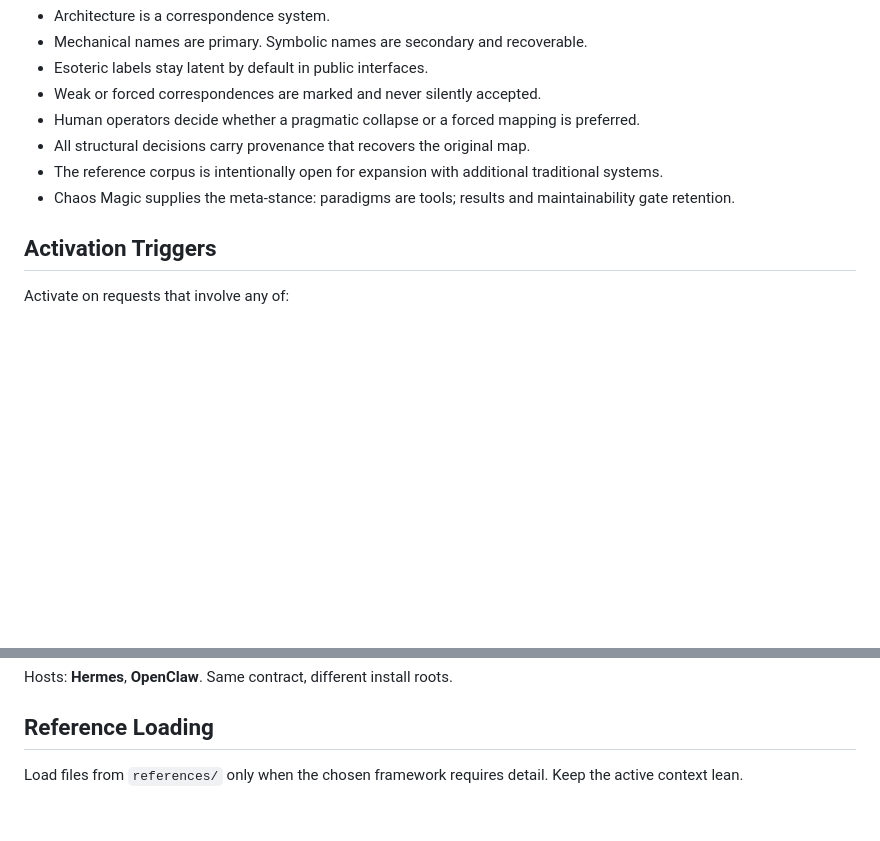
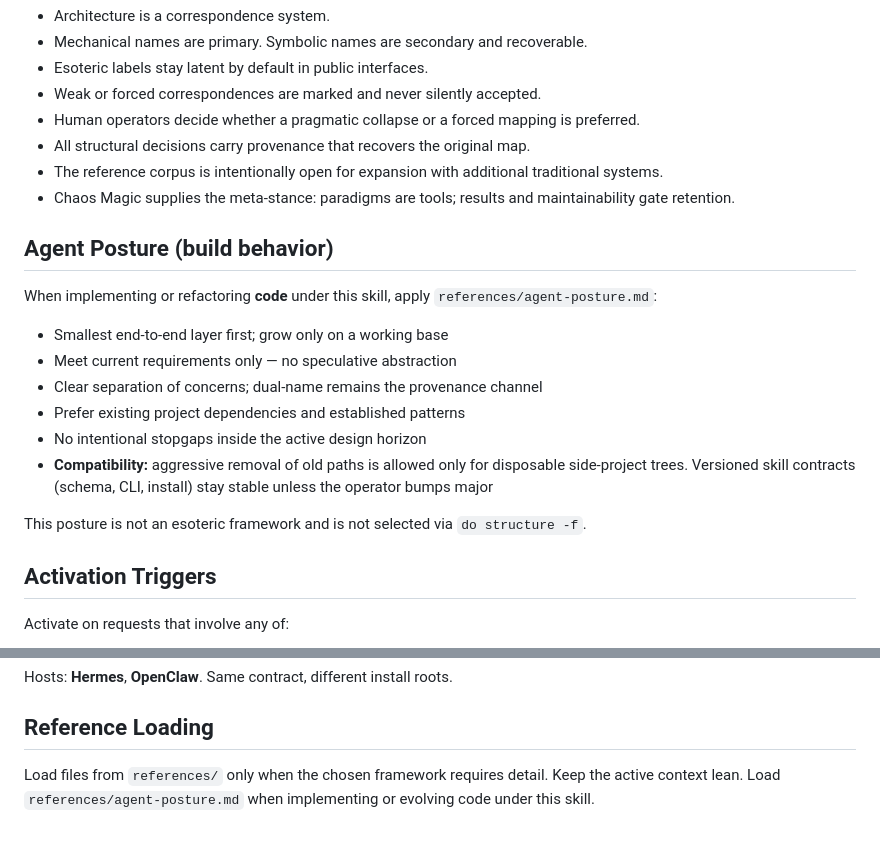
Before and after one commit to scrimshawlife-ctrl/Abraxas-Orchestra, a Markdown page: SKILL.md, 2 parts joined by grey strips. Rendered like a GitHub page; blank space fills up the shorter version.

Commit message:
docs: Agent Posture section in SKILL.md

```diff
--- a/SKILL.md
+++ b/SKILL.md
@@ -35,6 +35,19 @@ Contract entry: this file (`SKILL.md`)
 - All structural decisions carry provenance that recovers the original map.
 - The reference corpus is intentionally open for expansion with additional traditional systems.
 - Chaos Magic supplies the meta-stance: paradigms are tools; results and maintainability gate retention.
+
+## Agent Posture (build behavior)
+
+When implementing or refactoring **code** under this skill, apply `references/agent-posture.md`:
+
+- Smallest end-to-end layer first; grow only on a working base
+- Meet current requirements only — no speculative abstraction
+- Clear separation of concerns; dual-name remains the provenance channel
+- Prefer existing project dependencies and established patterns
+- No intentional stopgaps inside the active design horizon
+- **Compatibility:** aggressive removal of old paths is allowed only for disposable side-project trees. Versioned skill contracts (schema, CLI, install) stay stable unless the operator bumps major
+
+This posture is not an esoteric framework and is not selected via `do structure -f`.
 
 ## Activation Triggers
 
@@ -158,4 +171,4 @@ Hosts: **Hermes**, **OpenClaw**. Same contract, different install roots.
 
 ## Reference Loading
 
-Load files from `references/` only when the chosen framework requires detail. Keep the active context lean.
+Load files from `references/` only when the chosen framework requires detail. Keep the active context lean. Load `references/agent-posture.md` when implementing or evolving code under this skill.
```
